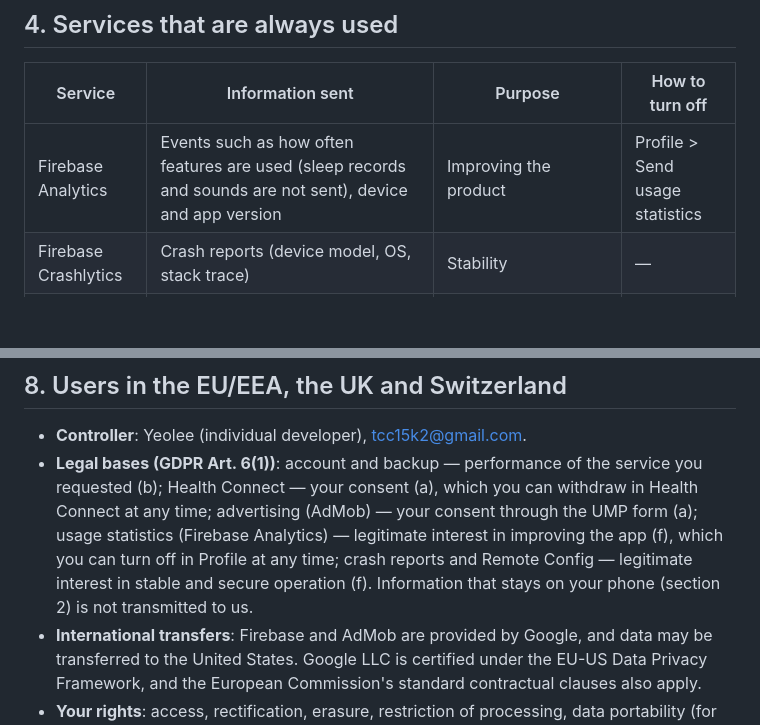
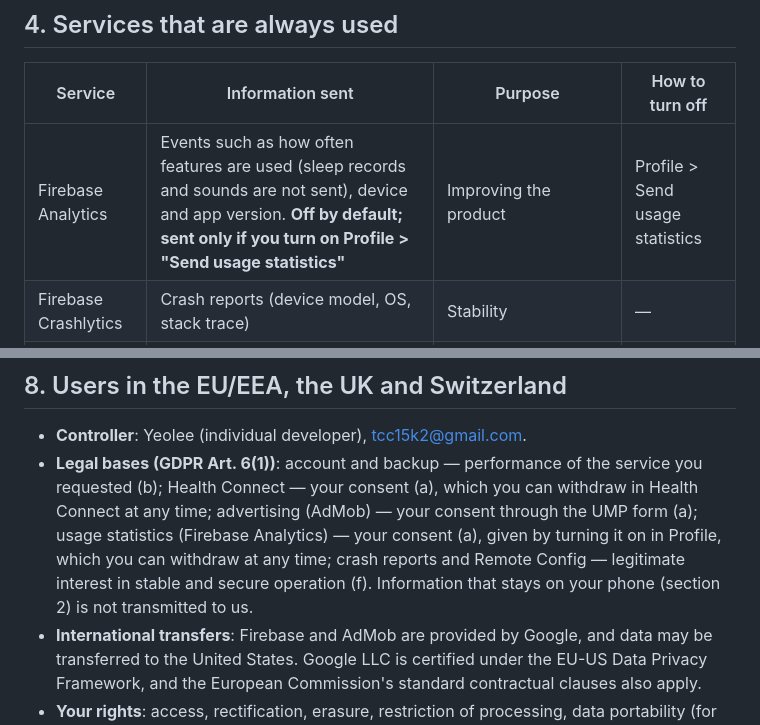
Before and after one commit to tcc15k2/Yeolee-Policy, a Markdown page: goodsleep/privacy-en.md, 2 parts joined by grey strips. Drawn GitHub-style; blank space fills up the shorter version.

Commit message:
GoodSleep: 사용 통계 기본 꺼짐(동의 기반) 반영, 시행일 2026-10-16

```diff
--- a/goodsleep/privacy-en.md
+++ b/goodsleep/privacy-en.md
@@ -37,7 +37,7 @@ If you connect it, sleep times and sleep stages are **written** to Health Connec
 
 | Service | Information sent | Purpose | How to turn off |
 |---|---|---|---|
-| Firebase Analytics | Events such as how often features are used (sleep records and sounds are not sent), device and app version | Improving the product | Profile > Send usage statistics |
+| Firebase Analytics | Events such as how often features are used (sleep records and sounds are not sent), device and app version. **Off by default; sent only if you turn on Profile > "Send usage statistics"** | Improving the product | Profile > Send usage statistics |
 | Firebase Crashlytics | Crash reports (device model, OS, stack trace) | Stability | — |
 | Firebase Remote Config | (Receive only) feature switch values | Turning a feature off remotely if there is a problem | — |
 | Google AdMob | Advertising ID and app set ID, IP address (which may be used to estimate approximate location), interactions such as app launches and taps, and diagnostic information about app and ad SDK performance | Showing banner ads, measuring and analyzing ad performance, preventing misuse | Profile > Privacy and ad consent |
@@ -59,7 +59,7 @@ If this policy changes, we will say so in the app and in this document together
 
 ## 8. Users in the EU/EEA, the UK and Switzerland
 - **Controller**: Yeolee (individual developer), tcc15k2@gmail.com.
-- **Legal bases (GDPR Art. 6(1))**: account and backup — performance of the service you requested (b); Health Connect — your consent (a), which you can withdraw in Health Connect at any time; advertising (AdMob) — your consent through the UMP form (a); usage statistics (Firebase Analytics) — legitimate interest in improving the app (f), which you can turn off in Profile at any time; crash reports and Remote Config — legitimate interest in stable and secure operation (f). Information that stays on your phone (section 2) is not transmitted to us.
+- **Legal bases (GDPR Art. 6(1))**: account and backup — performance of the service you requested (b); Health Connect — your consent (a), which you can withdraw in Health Connect at any time; advertising (AdMob) — your consent through the UMP form (a); usage statistics (Firebase Analytics) — your consent (a), given by turning it on in Profile, which you can withdraw at any time; crash reports and Remote Config — legitimate interest in stable and secure operation (f). Information that stays on your phone (section 2) is not transmitted to us.
 - **International transfers**: Firebase and AdMob are provided by Google, and data may be transferred to the United States. Google LLC is certified under the EU-US Data Privacy Framework, and the European Commission's standard contractual clauses also apply.
 - **Your rights**: access, rectification, erasure, restriction of processing, data portability (for example through the CSV export in the app), and objection to processing based on legitimate interests. You can withdraw consent at any time with effect for the future. You also have the right to lodge a complaint with a data protection supervisory authority, in particular in the member state where you live. Send requests to tcc15k2@gmail.com.
 
```
Also changed, not shown: other parts of goodsleep/privacy-en.md (+1 -1 lines), goodsleep/privacy-de.md (+3 -3 lines), goodsleep/privacy.md (+2 -2 lines).
